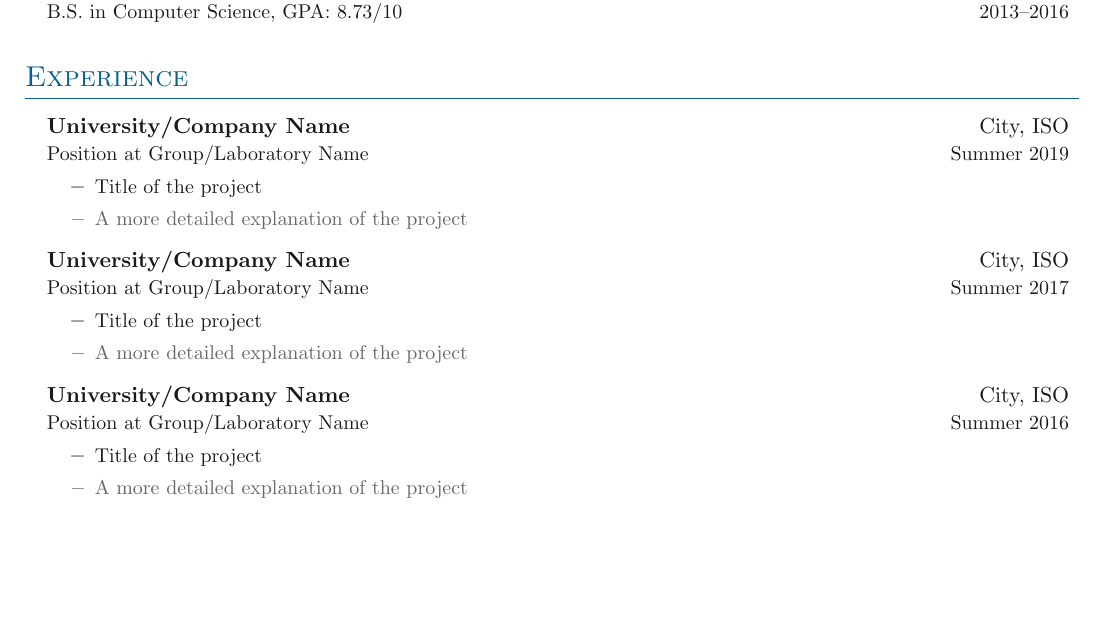
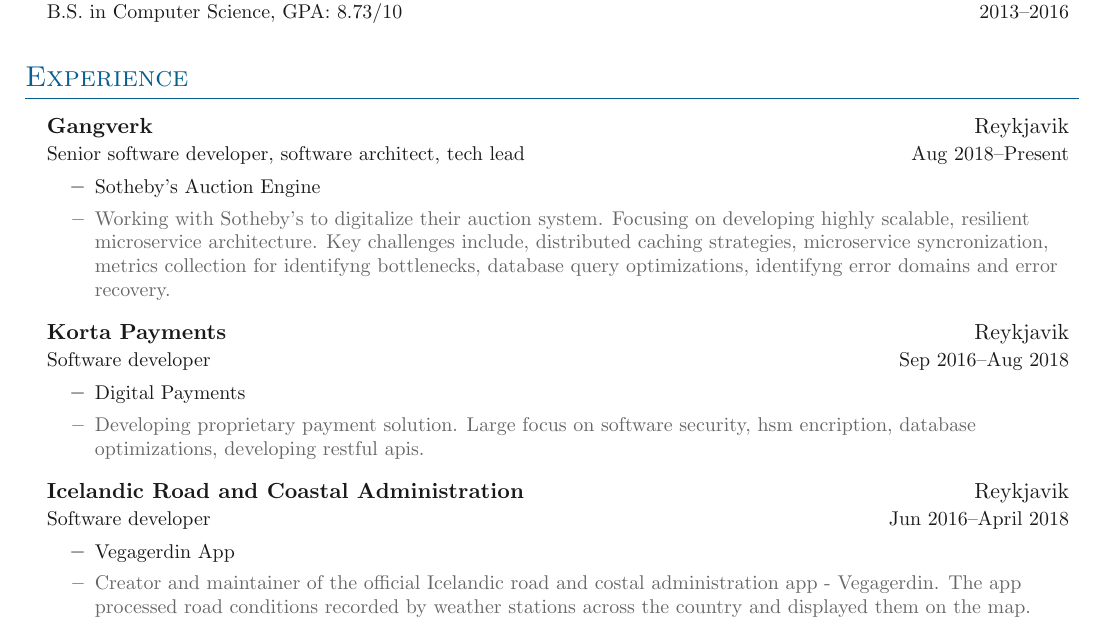
Before and after one commit to dovydas55/cv, a LaTeX document (main.tex, which reads sections/experience.tex): part of page 1 of 2, cut so that both start at the same text, the shorter picture padded with empty space. Compiled offline with pdfLaTeX.

Commit message:
Added experience section

```diff
--- a/sections/experience.tex
+++ b/sections/experience.tex
@@ -3,27 +3,33 @@
 \outerlist{
 
 	\entrybig
-	{\textbf{University/Company Name}}{City, ISO}
-	{Position at Group/Laboratory Name}{Summer 2019}
+		{\textbf{Gangverk}}{Reykjavik}
+		{Senior software developer, software architect, tech lead}{Aug 2018\textendash Present}
 	\innerlist{
-	\entry{Title of the project}
-	\entryextra{A more detailed explanation of the project}
+		\entry{Sotheby's Auction Engine}
+		\entryextra{Working with Sotheby's to digitalize their auction system.
+		Focusing on developing highly scalable, resilient microservice architecture.
+		Key challenges include, distributed caching strategies, microservice syncronization, metrics collection for identifyng bottlenecks,
+		database query optimizations, identifyng error domains and error recovery.
+		}
 	}
 
 	\entrybig
-	{\textbf{University/Company Name}}{City, ISO}
-	{Position at Group/Laboratory Name}{Summer 2017}
+		{\textbf{Korta Payments}}{Reykjavik}
+		{Software developer}{Sep 2016\textendash Aug 2018}
 	\innerlist{
-	\entry{Title of the project}
-	\entryextra{A more detailed explanation of the project}
+		\entry{Digital Payments}
+		\entryextra{Developing proprietary payment solution.
+		Large focus on software security, hsm encription, database optimizations, developing restful apis.}
 	}
 
 	\entrybig
-	{\textbf{University/Company Name}}{City, ISO}
-	{Position at Group/Laboratory Name}{Summer 2016}
+		{\textbf{Icelandic Road and Coastal Administration}}{Reykjavik}
+		{Software developer}{Jun 2016\textendash April 2018}
 	\innerlist{
-	\entry{Title of the project}
-	\entryextra{A more detailed explanation of the project}
+		\entry{Vegagerdin App}
+		\entryextra{Creator and maintainer of the official Icelandic road and costal administration app - Vegagerdin.
+		The app processed road conditions recorded by weather stations across the country and displayed them on the map. }
 	}
 
 }
```
Also changed, not shown: main.pdf. Lines whose indentation alone changed are shown as unchanged.
